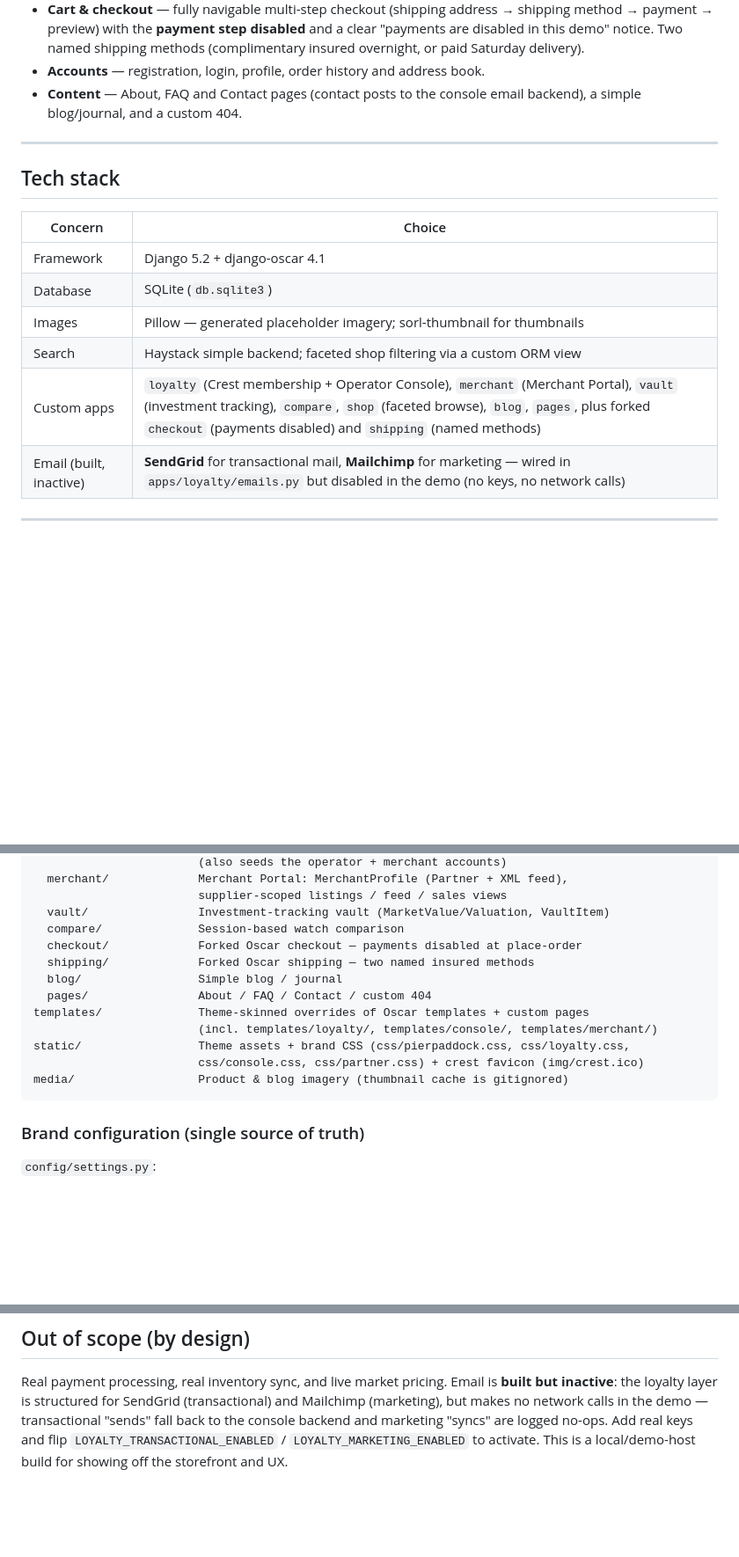
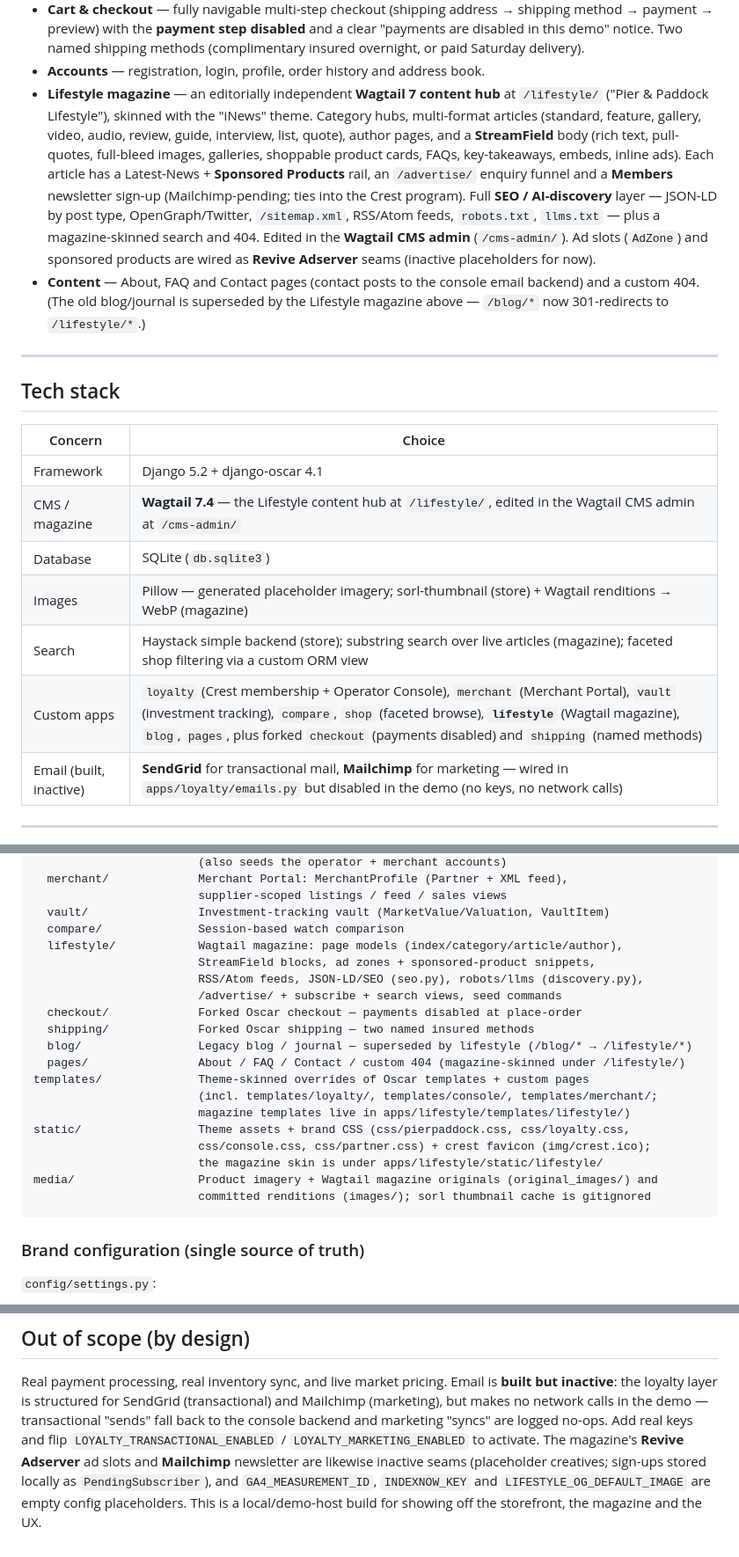
Before and after one commit to querybridge/pier-paddock, a Markdown page: README.md, 3 parts joined by grey strips. Shown at 88% size. Rendered like a GitHub page; blank space fills up the shorter version.

````diff
--- a/README.md
+++ b/README.md
@@ -63,8 +64,21 @@ A complete, believable luxury-watch storefront:
   clear "payments are disabled in this demo" notice. Two named shipping methods
   (complimentary insured overnight, or paid Saturday delivery).
 - **Accounts** — registration, login, profile, order history and address book.
+- **Lifestyle magazine** — an editorially independent **Wagtail 7 content hub** at
+  `/lifestyle/` ("Pier & Paddock Lifestyle"), skinned with the "iNews" theme. Category
+  hubs, multi-format articles (standard, feature, gallery, video, audio, review, guide,
+  interview, list, quote), author pages, and a **StreamField** body (rich text,
+  pull-quotes, full-bleed images, galleries, shoppable product cards, FAQs,
+  key-takeaways, embeds, inline ads). Each article has a Latest-News + **Sponsored
+  Products** rail, an `/advertise/` enquiry funnel and a **Members** newsletter sign-up
+  (Mailchimp-pending; ties into the Crest program). Full **SEO / AI-discovery** layer —
+  JSON-LD by post type, OpenGraph/Twitter, `/sitemap.xml`, RSS/Atom feeds, `robots.txt`,
+  `llms.txt` — plus a magazine-skinned search and 404. Edited in the **Wagtail CMS admin**
+  (`/cms-admin/`). Ad slots (`AdZone`) and sponsored products are wired as **Revive
+  Adserver** seams (inactive placeholders for now).
 - **Content** — About, FAQ and Contact pages (contact posts to the console email
-  backend), a simple blog/journal, and a custom 404.
+  backend) and a custom 404. (The old blog/journal is superseded by the Lifestyle
+  magazine above — `/blog/*` now 301-redirects to `/lifestyle/*`.)
 
 ---
 
@@ -73,10 +87,11 @@ A complete, believable luxury-watch storefront:
 | Concern   | Choice |
 |-----------|--------|
 | Framework | Django 5.2 + django-oscar 4.1 |
+| CMS / magazine | **Wagtail 7.4** — the Lifestyle content hub at `/lifestyle/`, edited in the Wagtail CMS admin at `/cms-admin/` |
 | Database  | SQLite (`db.sqlite3`) |
-| Images    | Pillow — generated placeholder imagery; sorl-thumbnail for thumbnails |
-| Search    | Haystack simple backend; faceted shop filtering via a custom ORM view |
-| Custom apps | `loyalty` (Crest membership + Operator Console), `merchant` (Merchant Portal), `vault` (investment tracking), `compare`, `shop` (faceted browse), `blog`, `pages`, plus forked `checkout` (payments disabled) and `shipping` (named methods) |
+| Images    | Pillow — generated placeholder imagery; sorl-thumbnail (store) + Wagtail renditions → WebP (magazine) |
+| Search    | Haystack simple backend (store); substring search over live articles (magazine); faceted shop filtering via a custom ORM view |
+| Custom apps | `loyalty` (Crest membership + Operator Console), `merchant` (Merchant Portal), `vault` (investment tracking), `compare`, `shop` (faceted browse), **`lifestyle`** (Wagtail magazine), `blog`, `pages`, plus forked `checkout` (payments disabled) and `shipping` (named methods) |
 | Email (built, inactive) | **SendGrid** for transactional mail, **Mailchimp** for marketing — wired in `apps/loyalty/emails.py` but disabled in the demo (no keys, no network calls) |
 
 ---
@@ -244,15 +282,22 @@ apps/
                         supplier-scoped listings / feed / sales views
   vault/                Investment-tracking vault (MarketValue/Valuation, VaultItem)
   compare/              Session-based watch comparison
+  lifestyle/            Wagtail magazine: page models (index/category/article/author),
+                        StreamField blocks, ad zones + sponsored-product snippets,
+                        RSS/Atom feeds, JSON-LD/SEO (seo.py), robots/llms (discovery.py),
+                        /advertise/ + subscribe + search views, seed commands
   checkout/             Forked Oscar checkout — payments disabled at place-order
   shipping/             Forked Oscar shipping — two named insured methods
-  blog/                 Simple blog / journal
-  pages/                About / FAQ / Contact / custom 404
+  blog/                 Legacy blog / journal — superseded by lifestyle (/blog/* → /lifestyle/*)
+  pages/                About / FAQ / Contact / custom 404 (magazine-skinned under /lifestyle/)
 templates/              Theme-skinned overrides of Oscar templates + custom pages
-                        (incl. templates/loyalty/, templates/console/, templates/merchant/)
+                        (incl. templates/loyalty/, templates/console/, templates/merchant/;
+                        magazine templates live in apps/lifestyle/templates/lifestyle/)
 static/                 Theme assets + brand CSS (css/pierpaddock.css, css/loyalty.css,
-                        css/console.css, css/partner.css) + crest favicon (img/crest.ico)
-media/                  Product & blog imagery (thumbnail cache is gitignored)
+                        css/console.css, css/partner.css) + crest favicon (img/crest.ico);
+                        the magazine skin is under apps/lifestyle/static/lifestyle/
+media/                  Product imagery + Wagtail magazine originals (original_images/) and
+                        committed renditions (images/); sorl thumbnail cache is gitignored
 ```
 
 ### Brand configuration (single source of truth)
@@ -272,4 +317,8 @@ Real payment processing, real inventory sync, and live market pricing. Email is
 and Mailchimp (marketing), but makes no network calls in the demo — transactional
 "sends" fall back to the console backend and marketing "syncs" are logged no-ops.
 Add real keys and flip `LOYALTY_TRANSACTIONAL_ENABLED` / `LOYALTY_MARKETING_ENABLED`
-to activate. This is a local/demo-host build for showing off the storefront and UX.
+to activate. The magazine's **Revive Adserver** ad slots and **Mailchimp** newsletter
+are likewise inactive seams (placeholder creatives; sign-ups stored locally as
+`PendingSubscriber`), and `GA4_MEASUREMENT_ID`, `INDEXNOW_KEY` and
+`LIFESTYLE_OG_DEFAULT_IMAGE` are empty config placeholders. This is a local/demo-host
+build for showing off the storefront, the magazine and the UX.
````
Also changed, not shown: other parts of README.md (+31 -7 lines).
